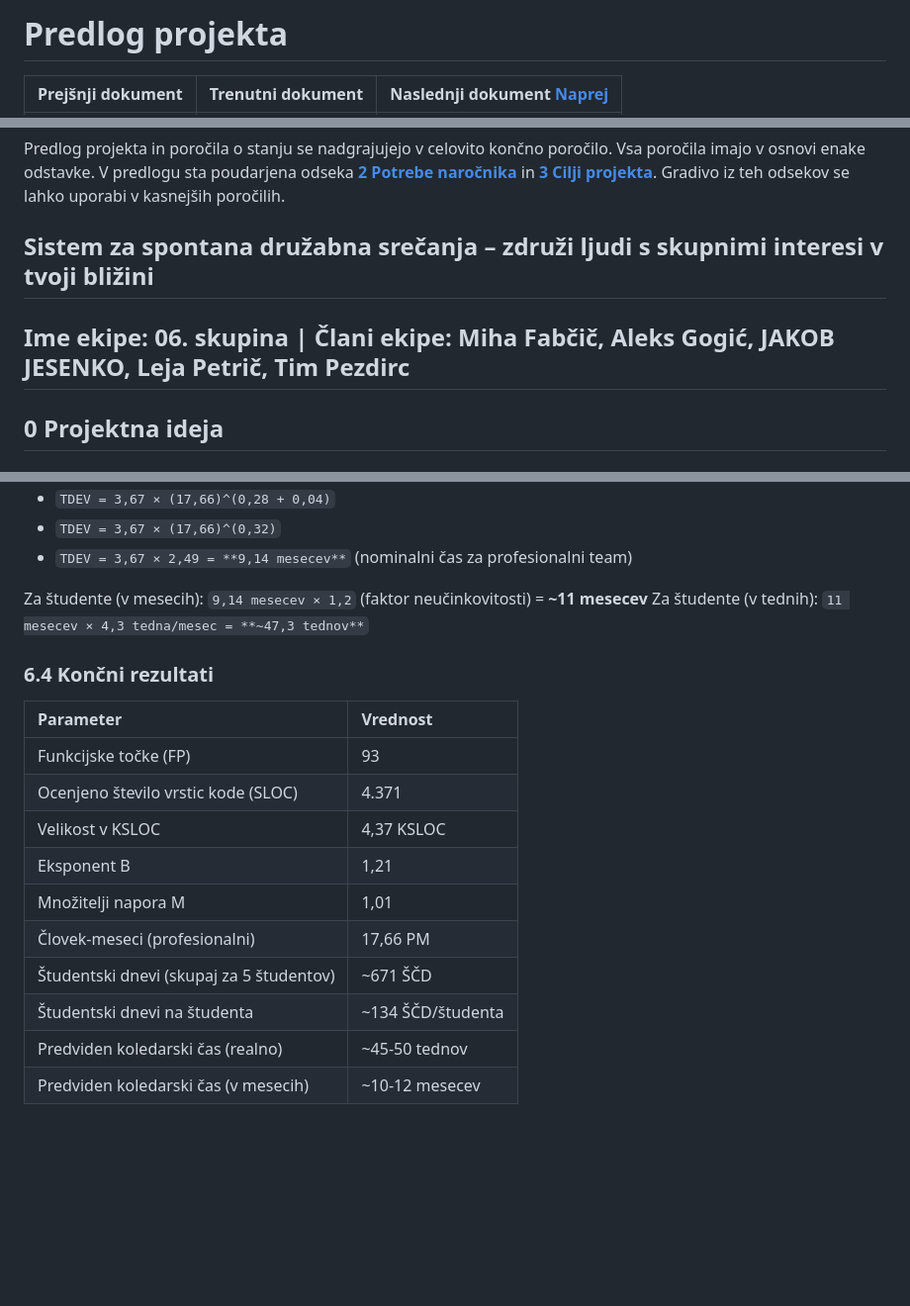
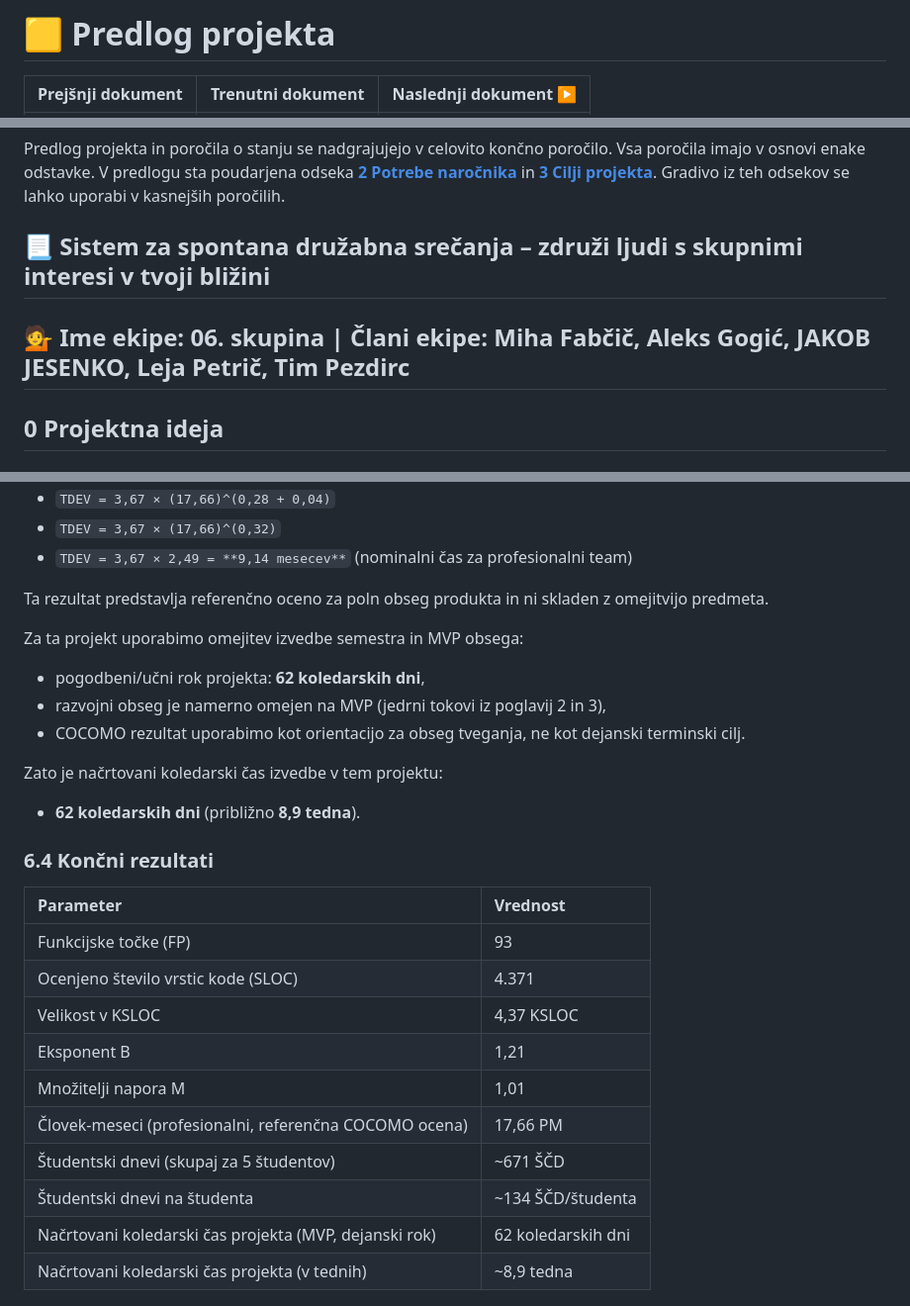
Before and after one commit to jakobjesenko/Projekt-06, a Markdown page: docs/01_Predlog_projekta.md, 3 parts joined by grey strips. Shown at 99% size. Rendered like a GitHub page; blank space fills up the shorter version.

Commit message:
Dopolnjen predlog projekta in popravljen izracun napora cocomo2

```diff
--- a/docs/01_Predlog_projekta.md
+++ b/docs/01_Predlog_projekta.md
@@ -1,4 +1,4 @@
-# Predlog projekta
+# :yellow_square: Predlog projekta
 
-| Prejšnji dokument |          Trenutni dokument           | Naslednji dokument [Naprej](02_Osnutek_sistema_1_porocilo_o_stanju.md) |
+| Prejšnji dokument |          Trenutni dokument           | Naslednji dokument [:arrow_forward:](02_Osnutek_sistema_1_porocilo_o_stanju.md) |
 | :---------------- | :----------------------------------: | ------------------------------------------------------------------------------: |
@@ -12,9 +12,9 @@ V 5. tednu ekipe predstavijo svoj predlog na zagovoru. Povratna informacija poma
 
 Predlog projekta in poročila o stanju se nadgrajujejo v celovito končno poročilo. Vsa poročila imajo v osnovi enake odstavke. V predlogu sta poudarjena odseka [**2 Potrebe naročnika**](#2-potrebe-naročnika) in [**3 Cilji projekta**](#3-cilji-projekta). Gradivo iz teh odsekov se lahko uporabi v kasnejših poročilih.
 
-## Sistem za spontana družabna srečanja – združi ljudi s skupnimi interesi v tvoji bližini
+## :page_with_curl: Sistem za spontana družabna srečanja – združi ljudi s skupnimi interesi v tvoji bližini
 
-## Ime ekipe: 06. skupina | Člani ekipe: Miha Fabčič, Aleks Gogić, JAKOB JESENKO, Leja Petrič, Tim Pezdirc
+## :information_desk_person: Ime ekipe: 06. skupina | Člani ekipe: Miha Fabčič, Aleks Gogić, JAKOB JESENKO, Leja Petrič, Tim Pezdirc
 
 ## 0 Projektna ideja
 
@@ -927,8 +929,15 @@ Ker je `B - 1,01 = 0,2`:
 - `TDEV = 3,67 × (17,66)^(0,32)`
 - `TDEV = 3,67 × 2,49 = **9,14 mesecev**` (nominalni čas za profesionalni team)
 
-Za študente (v mesecih): `9,14 mesecev × 1,2` (faktor neučinkovitosti) = **~11 mesecev**
-Za študente (v tednih): `11 mesecev × 4,3 tedna/mesec = **~47,3 tednov**`
+Ta rezultat predstavlja referenčno oceno za poln obseg produkta in ni skladen z omejitvijo predmeta.
+
+Za ta projekt uporabimo omejitev izvedbe semestra in MVP obsega:
+- pogodbeni/učni rok projekta: **62 koledarskih dni**,
+- razvojni obseg je namerno omejen na MVP (jedrni tokovi iz poglavij 2 in 3),
+- COCOMO rezultat uporabimo kot orientacijo za obseg tveganja, ne kot dejanski terminski cilj.
+
+Zato je načrtovani koledarski čas izvedbe v tem projektu:
+- **62 koledarskih dni** (približno **8,9 tedna**).
 
 ### 6.4 Končni rezultati
 
@@ -939,11 +948,11 @@ Za študente (v tednih): `11 mesecev × 4,3 tedna/mesec = **~47,3 tednov**`
 | Velikost v KSLOC | 4,37 KSLOC |
 | Eksponent B | 1,21 |
 | Množitelji napora M | 1,01 |
-| Človek-meseci (profesionalni) | 17,66 PM |
+| Človek-meseci (profesionalni, referenčna COCOMO ocena) | 17,66 PM |
 | Študentski dnevi (skupaj za 5 študentov) | ~671 ŠČD |
 | Študentski dnevi na študenta | ~134 ŠČD/študenta |
-| Predviden koledarski čas (realno) | ~45-50 tednov |
-| Predviden koledarski čas (v mesecih) | ~10-12 mesecev |
+| Načrtovani koledarski čas projekta (MVP, dejanski rok) | 62 koledarskih dni |
+| Načrtovani koledarski čas projekta (v tednih) | ~8,9 tedna |
 
 ![COCOMO II ocena](./gradivo/img/cocomo-ii-ocena.png)
 
```
Also changed, not shown: other parts of docs/01_Predlog_projekta.md (+4 -2 lines).
